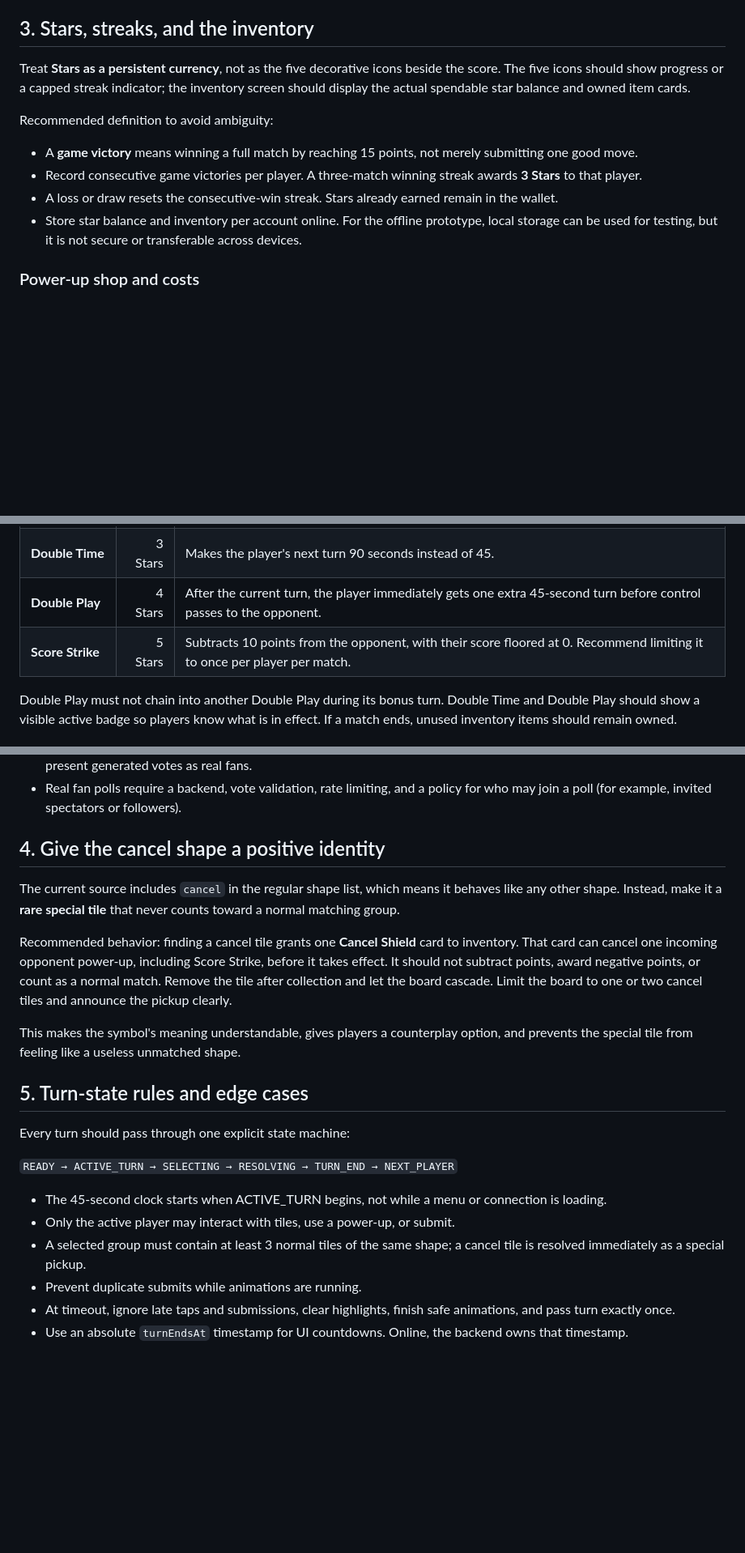
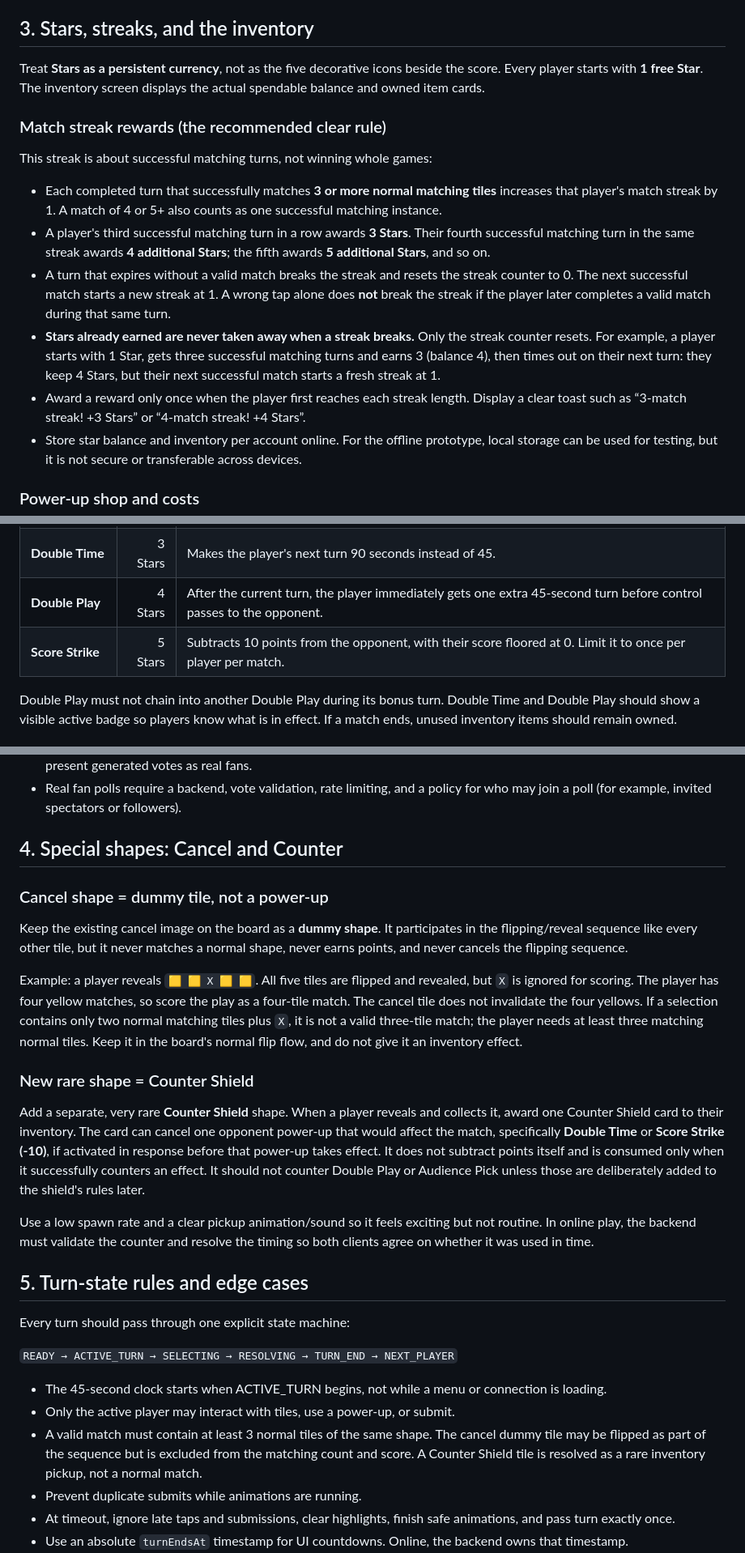
Before and after one commit to tayo6/shapey, a Markdown page: GAMEPLAY.md, 3 parts joined by grey strips. Shown at 81% size. GitHub-like rendering; blank space fills up the shorter version.

Commit message:
Update Shapey target score, match streaks and special shapes

```diff
--- a/GAMEPLAY.md
+++ b/GAMEPLAY.md
@@ -60,12 +60,16 @@ A same-device **Pass & Play** mode is a useful interim option while the online s
 
 ## 3. Stars, streaks, and the inventory
 
-Treat **Stars as a persistent currency**, not as the five decorative icons beside the score. The five icons should show progress or a capped streak indicator; the inventory screen should display the actual spendable star balance and owned item cards.
+Treat **Stars as a persistent currency**, not as the five decorative icons beside the score. Every player starts with **1 free Star**. The inventory screen displays the actual spendable balance and owned item cards.
 
-Recommended definition to avoid ambiguity:
-- A **game victory** means winning a full match by reaching 15 points, not merely submitting one good move.
-- Record consecutive game victories per player. A three-match winning streak awards **3 Stars** to that player.
-- A loss or draw resets the consecutive-win streak. Stars already earned remain in the wallet.
+### Match streak rewards (the recommended clear rule)
+
+This streak is about successful matching turns, not winning whole games:
+- Each completed turn that successfully matches **3 or more normal matching tiles** increases that player's match streak by 1. A match of 4 or 5+ also counts as one successful matching instance.
+- A player's third successful matching turn in a row awards **3 Stars**. Their fourth successful matching turn in the same streak awards **4 additional Stars**; the fifth awards **5 additional Stars**, and so on.
+- A turn that expires without a valid match breaks the streak and resets the streak counter to 0. The next successful match starts a new streak at 1. A wrong tap alone does **not** break the streak if the player later completes a valid match during that same turn.
+- **Stars already earned are never taken away when a streak breaks.** Only the streak counter resets. For example, a player starts with 1 Star, gets three successful matching turns and earns 3 (balance 4), then times out on their next turn: they keep 4 Stars, but their next successful match starts a fresh streak at 1.
+- Award a reward only once when the player first reaches each streak length. Display a clear toast such as “3-match streak! +3 Stars” or “4-match streak! +4 Stars”.
 - Store star balance and inventory per account online. For the offline prototype, local storage can be used for testing, but it is not secure or transferable across devices.
 
 ### Power-up shop and costs
@@ -77,7 +81,7 @@ Buying an item deducts its Stars immediately and puts a card into the player's i
 | **Audience Pick** | 3 Stars | Starts a short fan poll to recommend one of the candidate shapes for the current attempt. |
 | **Double Time** | 3 Stars | Makes the player's next turn 90 seconds instead of 45. |
 | **Double Play** | 4 Stars | After the current turn, the player immediately gets one extra 45-second turn before control passes to the opponent. |
-| **Score Strike** | 5 Stars | Subtracts 10 points from the opponent, with their score floored at 0. Recommend limiting it to once per player per match. |
+| **Score Strike** | 5 Stars | Subtracts 10 points from the opponent, with their score floored at 0. Limit it to once per player per match. |
 
 Double Play must not chain into another Double Play during its bonus turn. Double Time and Double Play should show a visible active badge so players know what is in effect. If a match ends, unused inventory items should remain owned.
 
@@ -90,13 +94,19 @@ Double Play must not chain into another Double Play during its bonus turn. Doubl
 - If no real audience is connected, label the feature **Practice Audience** and simulate an explicitly fictional vote. Never present generated votes as real fans.
 - Real fan polls require a backend, vote validation, rate limiting, and a policy for who may join a poll (for example, invited spectators or followers).
 
-## 4. Give the cancel shape a positive identity
+## 4. Special shapes: Cancel and Counter
 
-The current source includes `cancel` in the regular shape list, which means it behaves like any other shape. Instead, make it a **rare special tile** that never counts toward a normal matching group.
+### Cancel shape = dummy tile, not a power-up
 
-Recommended behavior: finding a cancel tile grants one **Cancel Shield** card to inventory. That card can cancel one incoming opponent power-up, including Score Strike, before it takes effect. It should not subtract points, award negative points, or count as a normal match. Remove the tile after collection and let the board cascade. Limit the board to one or two cancel tiles and announce the pickup clearly.
+Keep the existing cancel image on the board as a **dummy shape**. It participates in the flipping/reveal sequence like every other tile, but it never matches a normal shape, never earns points, and never cancels the flipping sequence.
 
-This makes the symbol's meaning understandable, gives players a counterplay option, and prevents the special tile from feeling like a useless unmatched shape.
+Example: a player reveals `🟨 🟨 X 🟨 🟨`. All five tiles are flipped and revealed, but `X` is ignored for scoring. The player has four yellow matches, so score the play as a four-tile match. The cancel tile does not invalidate the four yellows. If a selection contains only two normal matching tiles plus `X`, it is not a valid three-tile match; the player needs at least three matching normal tiles. Keep it in the board's normal flip flow, and do not give it an inventory effect.
+
+### New rare shape = Counter Shield
+
+Add a separate, very rare **Counter Shield** shape. When a player reveals and collects it, award one Counter Shield card to their inventory. The card can cancel one opponent power-up that would affect the match, specifically **Double Time** or **Score Strike (-10)**, if activated in response before that power-up takes effect. It does not subtract points itself and is consumed only when it successfully counters an effect. It should not counter Double Play or Audience Pick unless those are deliberately added to the shield's rules later.
+
+Use a low spawn rate and a clear pickup animation/sound so it feels exciting but not routine. In online play, the backend must validate the counter and resolve the timing so both clients agree on whether it was used in time.
 
 ## 5. Turn-state rules and edge cases
 
@@ -106,7 +116,7 @@ Every turn should pass through one explicit state machine:
 
 - The 45-second clock starts when ACTIVE_TURN begins, not while a menu or connection is loading.
 - Only the active player may interact with tiles, use a power-up, or submit.
-- A selected group must contain at least 3 normal tiles of the same shape; a cancel tile is resolved immediately as a special pickup.
+- A valid match must contain at least 3 normal tiles of the same shape. The cancel dummy tile may be flipped as part of the sequence but is excluded from the matching count and score. A Counter Shield tile is resolved as a rare inventory pickup, not a normal match.
 - Prevent duplicate submits while animations are running.
 - At timeout, ignore late taps and submissions, clear highlights, finish safe animations, and pass turn exactly once.
 - Use an absolute `turnEndsAt` timestamp for UI countdowns. Online, the backend owns that timestamp.
```
Also changed, not shown: other parts of GAMEPLAY.md (+4 -4 lines).
